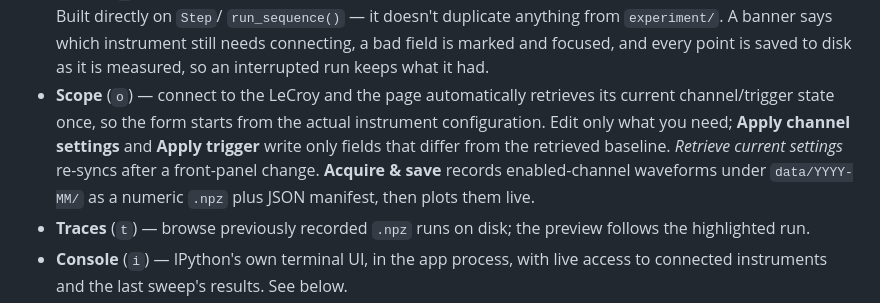
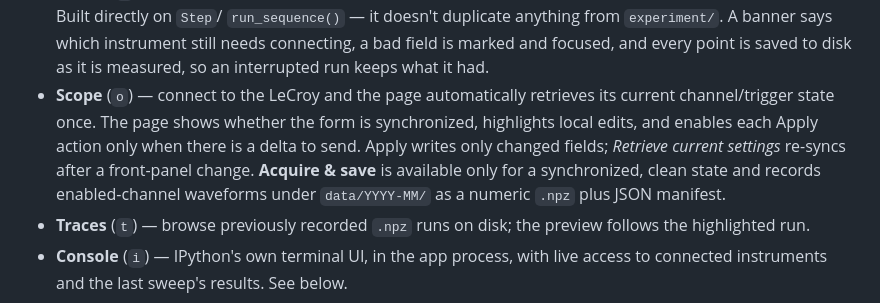
Before and after one commit to raiyiz/iyzee, a Markdown page: README.md, the part around the change. Rendered like a GitHub page.

Commit message:
docs: describe Scope TUI synchronization state

```diff
--- a/README.md
+++ b/README.md
@@ -70,12 +70,12 @@ instruments are disconnected on the way out):
   and focused, and every point is saved to disk as it is measured, so an
   interrupted run keeps what it had.
 - **Scope** (`o`) — connect to the LeCroy and the page automatically retrieves
-  its current channel/trigger state once, so the form starts from the actual
-  instrument configuration. Edit only what you need; **Apply channel settings**
-  and **Apply trigger** write only fields that differ from the retrieved
-  baseline. *Retrieve current settings* re-syncs after a front-panel change.
-  **Acquire & save** records enabled-channel waveforms under `data/YYYY-MM/`
-  as a numeric `.npz` plus JSON manifest, then plots them live.
+  its current channel/trigger state once. The page shows whether the form is
+  synchronized, highlights local edits, and enables each Apply action only when
+  there is a delta to send. Apply writes only changed fields; *Retrieve current
+  settings* re-syncs after a front-panel change. **Acquire & save** is available
+  only for a synchronized, clean state and records enabled-channel waveforms
+  under `data/YYYY-MM/` as a numeric `.npz` plus JSON manifest.
 - **Traces** (`t`) — browse previously recorded `.npz` runs on disk; the
   preview follows the highlighted run.
 - **Console** (`i`) — IPython's own terminal UI, in the app process, with live
```
